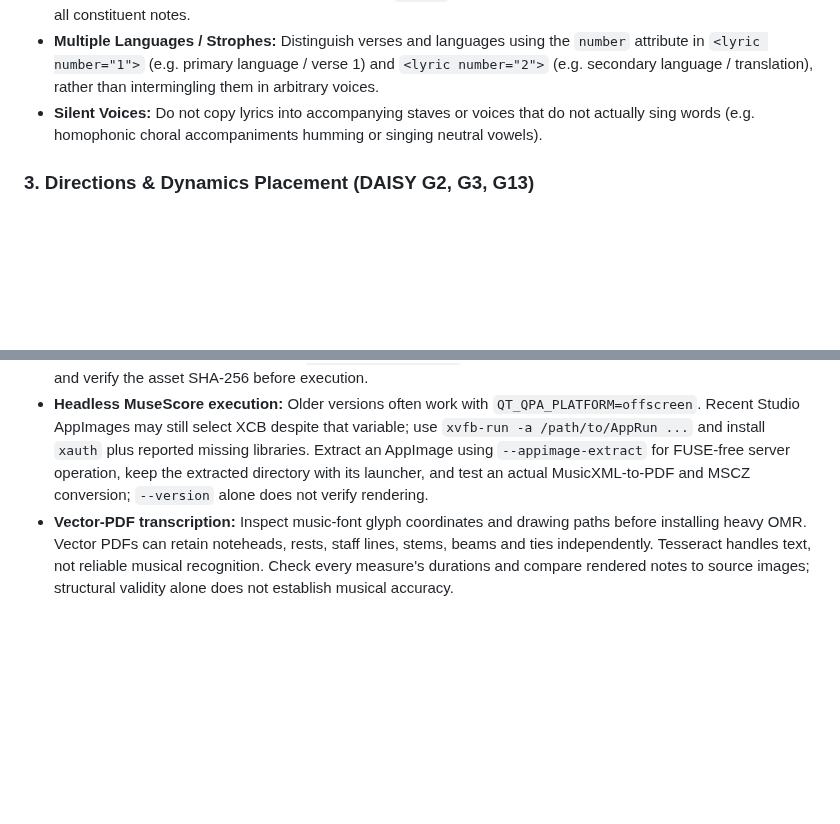
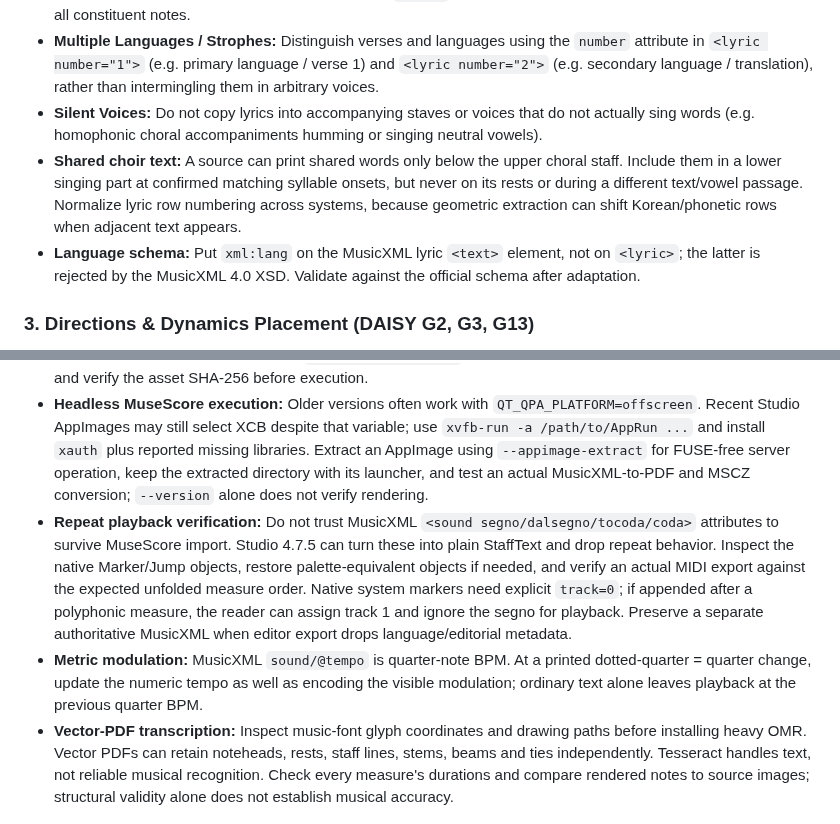
Before and after one commit to mimocomputer/hermes-skills, a Markdown page: creative/musicxml-engraving-accessibility/SKILL.md, 2 parts joined by grey strips. Rendered like a GitHub page; blank space fills up the shorter version.

Commit message:
Auto-commit: skills changed (      2 M ) 2026-09-30T23:11:07+00:00

```diff
--- a/creative/musicxml-engraving-accessibility/SKILL.md
+++ b/creative/musicxml-engraving-accessibility/SKILL.md
@@ -32,6 +32,8 @@ The DAISY Engraving Guidelines ensure that MusicXML files are "born-accessible"
 - **Hyphenation & Melismas:** Extended notes on a syllable must use `<extend />`. Notes sung on the same syllable across pitches (melismas) must be connected with `<slur>` to ensure the braille translator assigns the syllable to all constituent notes.
 - **Multiple Languages / Strophes:** Distinguish verses and languages using the `number` attribute in `<lyric number="1">` (e.g. primary language / verse 1) and `<lyric number="2">` (e.g. secondary language / translation), rather than intermingling them in arbitrary voices.
 - **Silent Voices:** Do not copy lyrics into accompanying staves or voices that do not actually sing words (e.g. homophonic choral accompaniments humming or singing neutral vowels).
+- **Shared choir text:** A source can print shared words only below the upper choral staff. Include them in a lower singing part at confirmed matching syllable onsets, but never on its rests or during a different text/vowel passage. Normalize lyric row numbering across systems, because geometric extraction can shift Korean/phonetic rows when adjacent text appears.
+- **Language schema:** Put `xml:lang` on the MusicXML lyric `<text>` element, not on `<lyric>`; the latter is rejected by the MusicXML 4.0 XSD. Validate against the official schema after adaptation.
 
 ### 3. Directions & Dynamics Placement (DAISY G2, G3, G13)
 - **Hierarchy:** System text first, staff text second, dynamics last.
@@ -54,4 +56,6 @@ The DAISY Engraving Guidelines ensure that MusicXML files are "born-accessible"
 - **Automated OMR / Scans:** Scores converted via optical music recognition (Scan-to-MusicXML) frequently dump expressive tempo text (like "poco rit." or "a tempo") directly into lyrics of nearby notes. Always audit `<lyric>` text content against a whitelist of musical direction terms.
 - **Verify the actual MuseScore binary:** Run `mscore --version` / `musescore3 --version`; the `mscore` command can still be MuseScore 2 even when a newer version was expected. DAISY M2 calls for at least MuseScore 4.0.2. For requested latest v4, query official `musescore/MuseScore` GitHub release assets, choose host architecture, and verify the asset SHA-256 before execution.
 - **Headless MuseScore execution:** Older versions often work with `QT_QPA_PLATFORM=offscreen`. Recent Studio AppImages may still select XCB despite that variable; use `xvfb-run -a /path/to/AppRun ...` and install `xauth` plus reported missing libraries. Extract an AppImage using `--appimage-extract` for FUSE-free server operation, keep the extracted directory with its launcher, and test an actual MusicXML-to-PDF and MSCZ conversion; `--version` alone does not verify rendering.
+- **Repeat playback verification:** Do not trust MusicXML `<sound segno/dalsegno/tocoda/coda>` attributes to survive MuseScore import. Studio 4.7.5 can turn these into plain StaffText and drop repeat behavior. Inspect the native Marker/Jump objects, restore palette-equivalent objects if needed, and verify an actual MIDI export against the expected unfolded measure order. Native system markers need explicit `track=0`; if appended after a polyphonic measure, the reader can assign track 1 and ignore the segno for playback. Preserve a separate authoritative MusicXML when editor export drops language/editorial metadata.
+- **Metric modulation:** MusicXML `sound/@tempo` is quarter-note BPM. At a printed dotted-quarter = quarter change, update the numeric tempo as well as encoding the visible modulation; ordinary text alone leaves playback at the previous quarter BPM.
 - **Vector-PDF transcription:** Inspect music-font glyph coordinates and drawing paths before installing heavy OMR. Vector PDFs can retain noteheads, rests, staff lines, stems, beams and ties independently. Tesseract handles text, not reliable musical recognition. Check every measure's durations and compare rendered notes to source images; structural validity alone does not establish musical accuracy.
```
